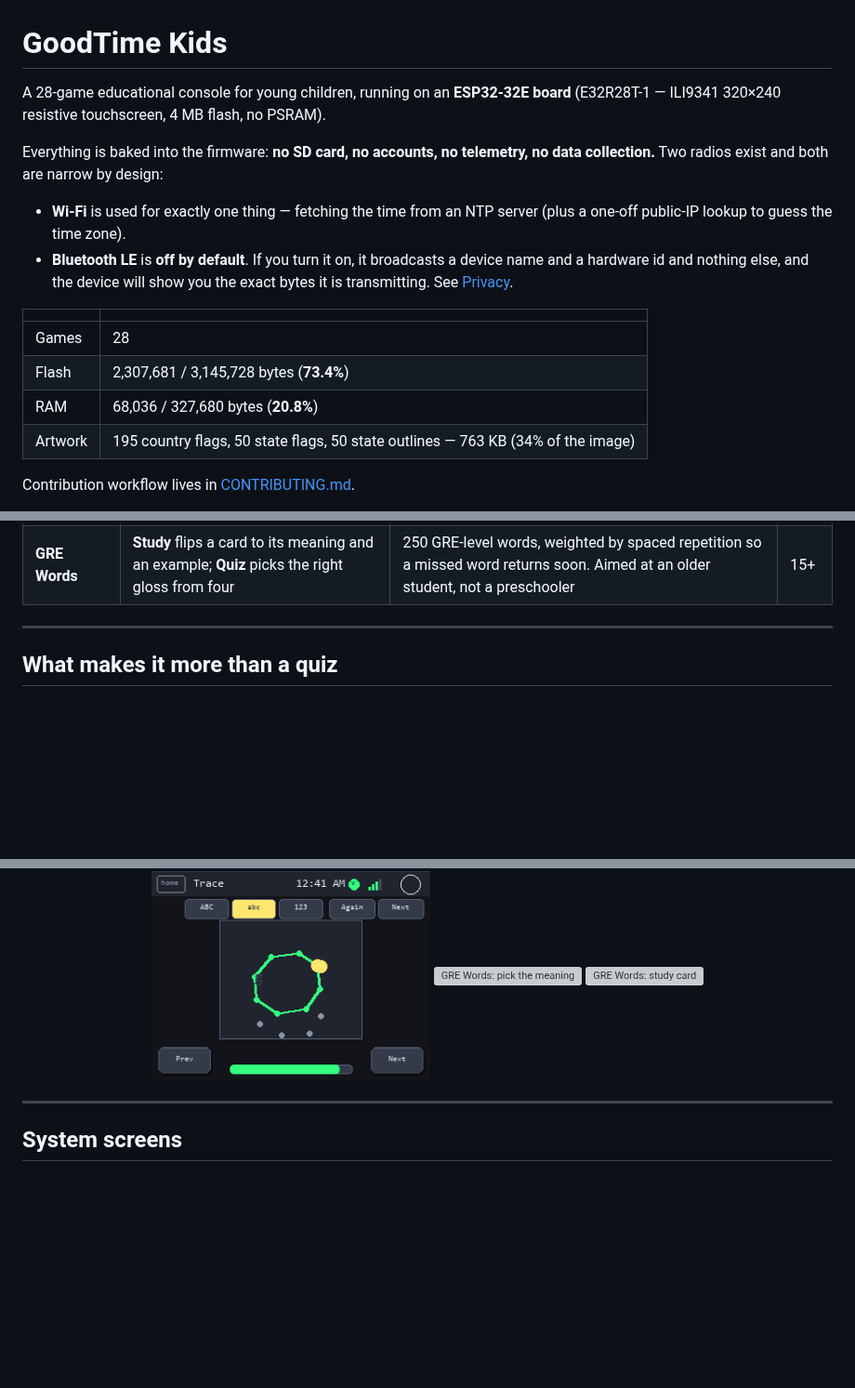
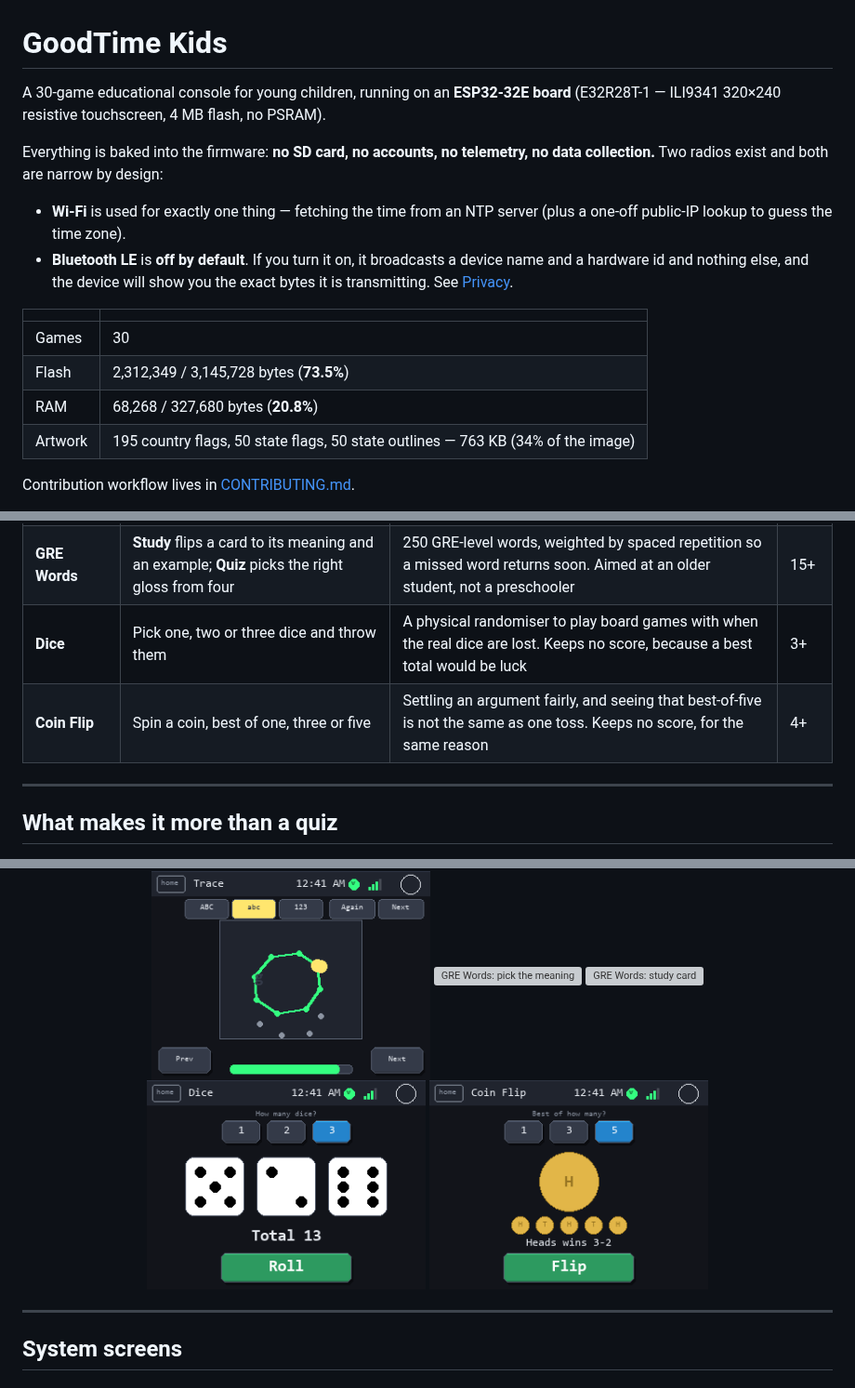
Before and after one commit to iamankushpandit/Gume, a Markdown page: README.md, 3 parts joined by grey strips. Shown at 93% size. Rendered like a GitHub page; pictures changed too: docs/screens/coinflip.png (added), docs/screens/dice.png (added); blank space fills up the shorter version; grey boxes are pictures that could not be loaded.

```diff
--- a/README.md
+++ b/README.md
@@ -1,6 +1,6 @@
 # GoodTime Kids
 
-A 28-game educational console for young children, running on an **ESP32-32E
+A 30-game educational console for young children, running on an **ESP32-32E
 board** (E32R28T-1 — ILI9341 320×240 resistive
 touchscreen, 4 MB flash, no PSRAM).
 
@@ -15,9 +15,9 @@ no data collection.** Two radios exist and both are narrow by design:
 
 | | |
 |---|---|
-| Games | 28 |
-| Flash | 2,307,681 / 3,145,728 bytes (**73.4%**) |
-| RAM | 68,036 / 327,680 bytes (**20.8%**) |
+| Games | 30 |
+| Flash | 2,312,349 / 3,145,728 bytes (**73.5%**) |
+| RAM | 68,268 / 327,680 bytes (**20.8%**) |
 | Artwork | 195 country flags, 50 state flags, 50 state outlines — 763 KB (34% of the image) |
 
 Contribution workflow lives in [CONTRIBUTING.md](CONTRIBUTING.md).
@@ -110,6 +110,8 @@ uses **adaptive difficulty** — see below.
 | **Tic-Tac-Toe** | Two players | Turn-taking and blocking — best played with a grown-up | 4+ |
 | **Trace** | Trace uppercase, lowercase, and digits following numbered waypoints | Letter formation and stroke order, with Again and Next controls so a child can repeat any character | 3–6 |
 | **GRE Words** | **Study** flips a card to its meaning and an example; **Quiz** picks the right gloss from four | 250 GRE-level words, weighted by spaced repetition so a missed word returns soon. Aimed at an older student, not a preschooler | 15+ |
+| **Dice** | Pick one, two or three dice and throw them | A physical randomiser to play board games with when the real dice are lost. Keeps no score, because a best total would be luck | 3+ |
+| **Coin Flip** | Spin a coin, best of one, three or five | Settling an argument fairly, and seeing that best-of-five is not the same as one toss. Keeps no score, for the same reason | 4+ |
 
 ---
 
@@ -236,6 +238,8 @@ One screen per game, in launcher order.
   <img src="docs/screens/trace-lower.png" width="300" alt="Trace: lowercase letters">
   <img src="docs/screens/grewords.png" width="300" alt="GRE Words: pick the meaning">
   <img src="docs/screens/grewords-study.png" width="300" alt="GRE Words: study card">
+  <img src="docs/screens/dice.png" width="300" alt="Dice: three dice thrown">
+  <img src="docs/screens/coinflip.png" width="300" alt="Coin Flip: best of five">
 </p>
 
 ---
```
Also changed, not shown: CHANGELOG.md (+10 -0 lines), CLAUDE.md (+5 -5 lines), 10 other files.
